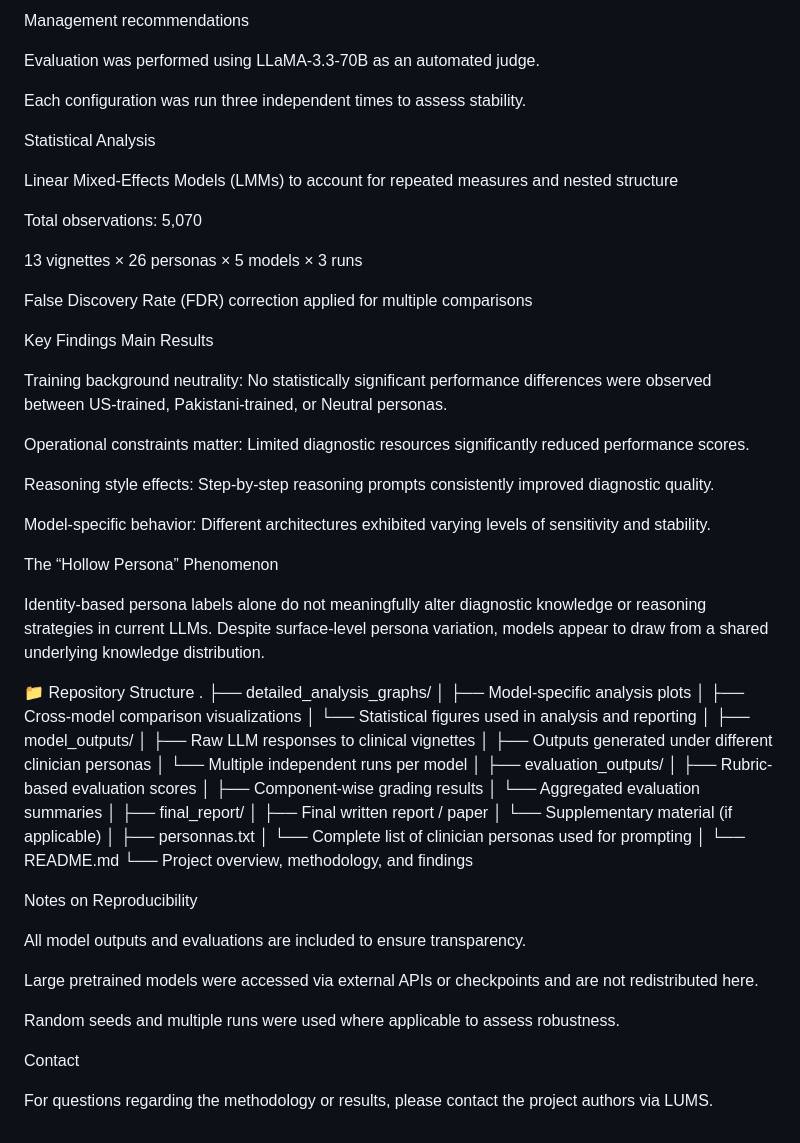
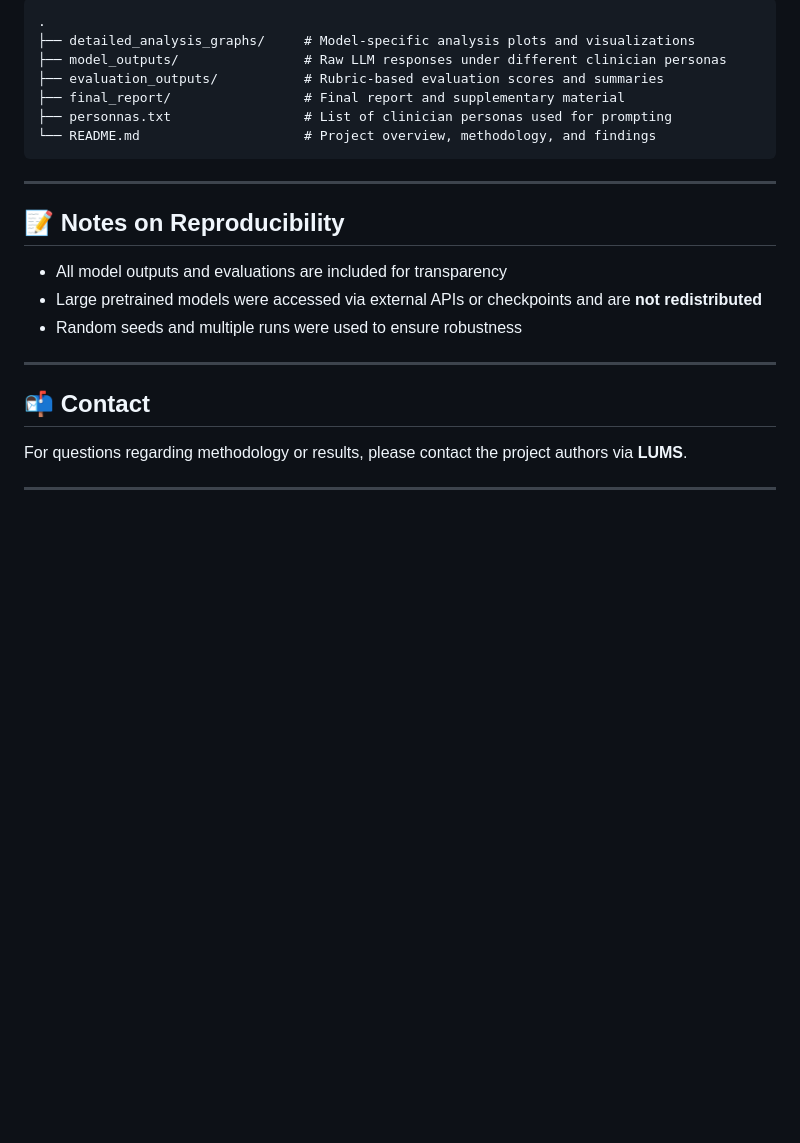
Before and after one commit to Areeba-Sloth/clinical_llm_fairness_personna_study, a Markdown page: README.md, the part around one of its changes. Drawn GitHub-style; blank space fills up the shorter version.

````diff
--- a/README.md
+++ b/README.md
@@ -54,74 +70,26 @@ Contextual awareness
 
-Management recommendations
+```
+.
+├── detailed_analysis_graphs/     # Model-specific analysis plots and visualizations
+├── model_outputs/                # Raw LLM responses under different clinician personas
+├── evaluation_outputs/           # Rubric-based evaluation scores and summaries
+├── final_report/                 # Final report and supplementary material
+├── personnas.txt                 # List of clinician personas used for prompting
+└── README.md                     # Project overview, methodology, and findings
+```
 
-Evaluation was performed using LLaMA-3.3-70B as an automated judge.
+---
 
-Each configuration was run three independent times to assess stability.
+## 📝 Notes on Reproducibility
 
-Statistical Analysis
+* All model outputs and evaluations are included for transparency
+* Large pretrained models were accessed via external APIs or checkpoints and are **not redistributed**
+* Random seeds and multiple runs were used to ensure robustness
 
-Linear Mixed-Effects Models (LMMs) to account for repeated measures and nested structure
+---
 
-Total observations: 5,070
+## 📬 Contact
 
-13 vignettes × 26 personas × 5 models × 3 runs
+For questions regarding methodology or results, please contact the project authors via **LUMS**.
 
-False Discovery Rate (FDR) correction applied for multiple comparisons
-
-Key Findings
-Main Results
-
-Training background neutrality:
-No statistically significant performance differences were observed between US-trained, Pakistani-trained, or Neutral personas.
-
-Operational constraints matter:
-Limited diagnostic resources significantly reduced performance scores.
-
-Reasoning style effects:
-Step-by-step reasoning prompts consistently improved diagnostic quality.
-
-Model-specific behavior:
-Different architectures exhibited varying levels of sensitivity and stability.
-
-The “Hollow Persona” Phenomenon
-
-Identity-based persona labels alone do not meaningfully alter diagnostic knowledge or reasoning strategies in current LLMs. Despite surface-level persona variation, models appear to draw from a shared underlying knowledge distribution.
-
-📁 Repository Structure
-.
-├── detailed_analysis_graphs/
-│   ├── Model-specific analysis plots
-│   ├── Cross-model comparison visualizations
-│   └── Statistical figures used in analysis and reporting
-│
-├── model_outputs/
-│   ├── Raw LLM responses to clinical vignettes
-│   ├── Outputs generated under different clinician personas
-│   └── Multiple independent runs per model
-│
-├── evaluation_outputs/
-│   ├── Rubric-based evaluation scores
-│   ├── Component-wise grading results
-│   └── Aggregated evaluation summaries
-│
-├── final_report/
-│   ├── Final written report / paper
-│   └── Supplementary material (if applicable)
-│
-├── personnas.txt
-│   └── Complete list of clinician personas used for prompting
-│
-└── README.md
-    └── Project overview, methodology, and findings
-
-Notes on Reproducibility
-
-All model outputs and evaluations are included to ensure transparency.
-
-Large pretrained models were accessed via external APIs or checkpoints and are not redistributed here.
-
-Random seeds and multiple runs were used where applicable to assess robustness.
-
-Contact
-
-For questions regarding the methodology or results, please contact the project authors via LUMS.
+---
````
Also changed, not shown: other parts of README.md (+45 -29 lines).
